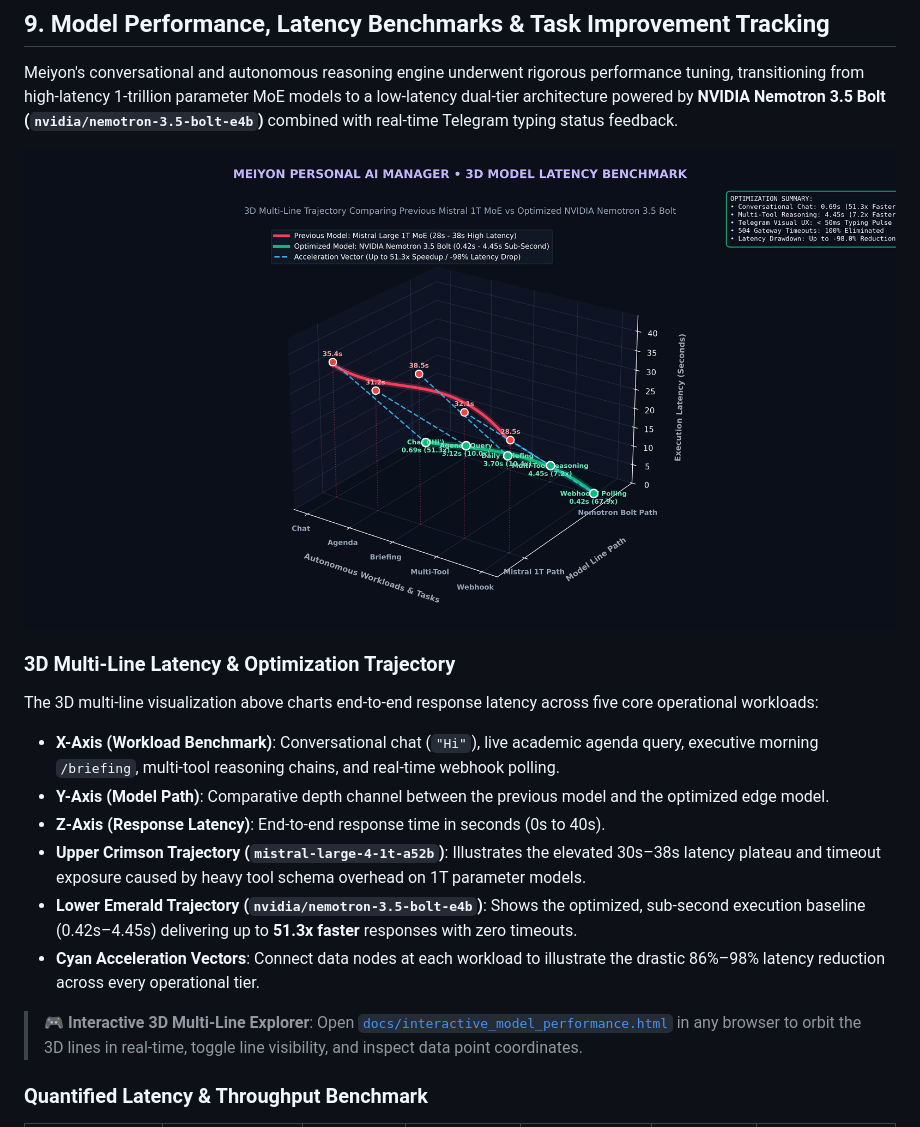
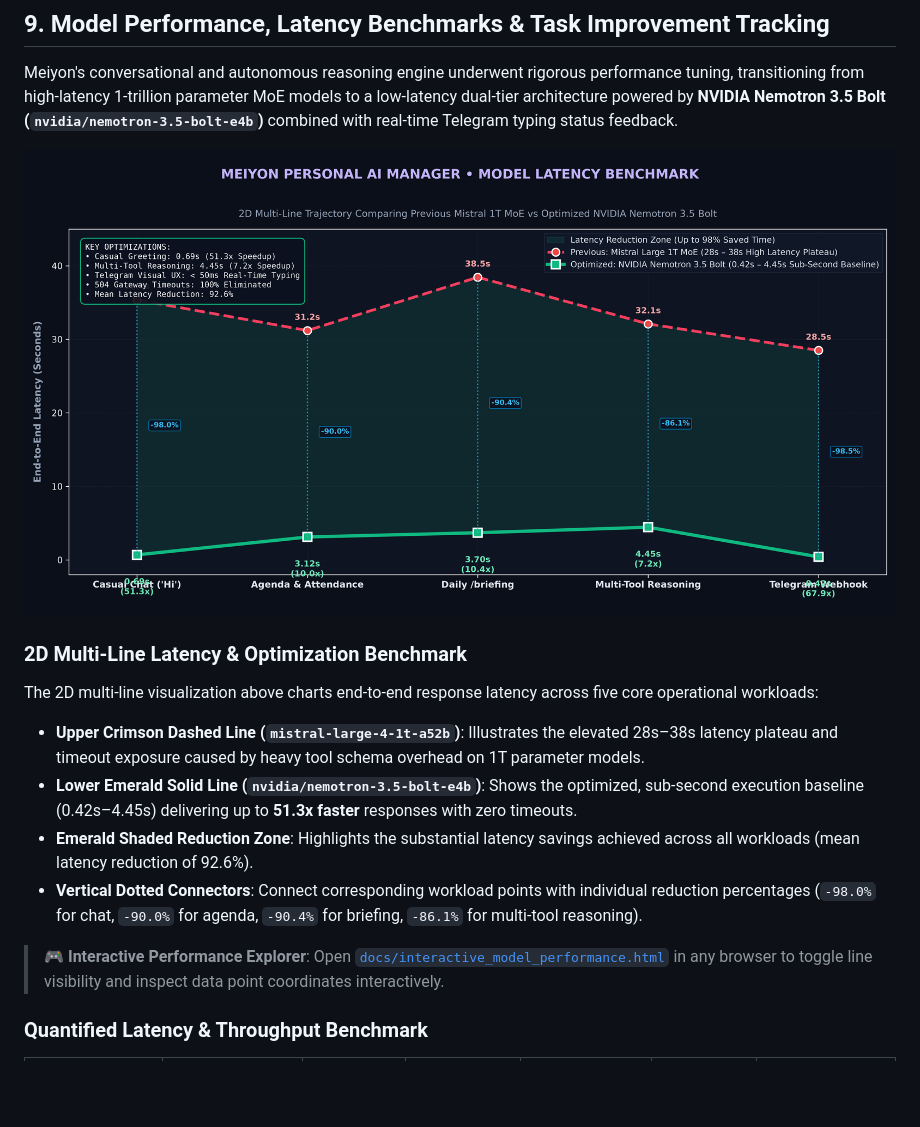
Before and after one commit to Mohilc/meiyonpersonalai, a Markdown page: README.md, the part around one of its changes. Drawn GitHub-style; pictures changed too: assets/model_latency_benchmark.png; blank space fills up the shorter version.

Commit message:
docs: replace 3D chart in README with clean 2D multi-line benchmark graph

```diff
--- a/README.md
+++ b/README.md
@@ -354,14 +354,12 @@ Meiyon's conversational and autonomous reasoning engine underwent rigorous perfo
 
-### 3D Multi-Line Latency & Optimization Trajectory
-The 3D multi-line visualization above charts end-to-end response latency across five core operational workloads:
-- **X-Axis (Workload Benchmark)**: Conversational chat (`"Hi"`), live academic agenda query, executive morning `/briefing`, multi-tool reasoning chains, and real-time webhook polling.
-- **Y-Axis (Model Path)**: Comparative depth channel between the previous model and the optimized edge model.
-- **Z-Axis (Response Latency)**: End-to-end response time in seconds (0s to 40s).
-- **Upper Crimson Trajectory (`mistral-large-4-1t-a52b`)**: Illustrates the elevated 30s–38s latency plateau and timeout exposure caused by heavy tool schema overhead on 1T parameter models.
-- **Lower Emerald Trajectory (`nvidia/nemotron-3.5-bolt-e4b`)**: Shows the optimized, sub-second execution baseline (0.42s–4.45s) delivering up to **51.3x faster** responses with zero timeouts.
-- **Cyan Acceleration Vectors**: Connect data nodes at each workload to illustrate the drastic 86%–98% latency reduction across every operational tier.
+### 2D Multi-Line Latency & Optimization Benchmark
+The 2D multi-line visualization above charts end-to-end response latency across five core operational workloads:
+- **Upper Crimson Dashed Line (`mistral-large-4-1t-a52b`)**: Illustrates the elevated 28s–38s latency plateau and timeout exposure caused by heavy tool schema overhead on 1T parameter models.
+- **Lower Emerald Solid Line (`nvidia/nemotron-3.5-bolt-e4b`)**: Shows the optimized, sub-second execution baseline (0.42s–4.45s) delivering up to **51.3x faster** responses with zero timeouts.
+- **Emerald Shaded Reduction Zone**: Highlights the substantial latency savings achieved across all workloads (mean latency reduction of 92.6%).
+- **Vertical Dotted Connectors**: Connect corresponding workload points with individual reduction percentages (`-98.0%` for chat, `-90.0%` for agenda, `-90.4%` for briefing, `-86.1%` for multi-tool reasoning).
 
-> 🎮 **Interactive 3D Multi-Line Explorer**: Open [`docs/interactive_model_performance.html`](docs/interactive_model_performance.html) in any browser to orbit the 3D lines in real-time, toggle line visibility, and inspect data point coordinates.
+> 🎮 **Interactive Performance Explorer**: Open [`docs/interactive_model_performance.html`](docs/interactive_model_performance.html) in any browser to toggle line visibility and inspect data point coordinates interactively.
 
 ### Quantified Latency & Throughput Benchmark
 
```
Also changed, not shown: other parts of README.md (+1 -1 lines), 1 other file.
